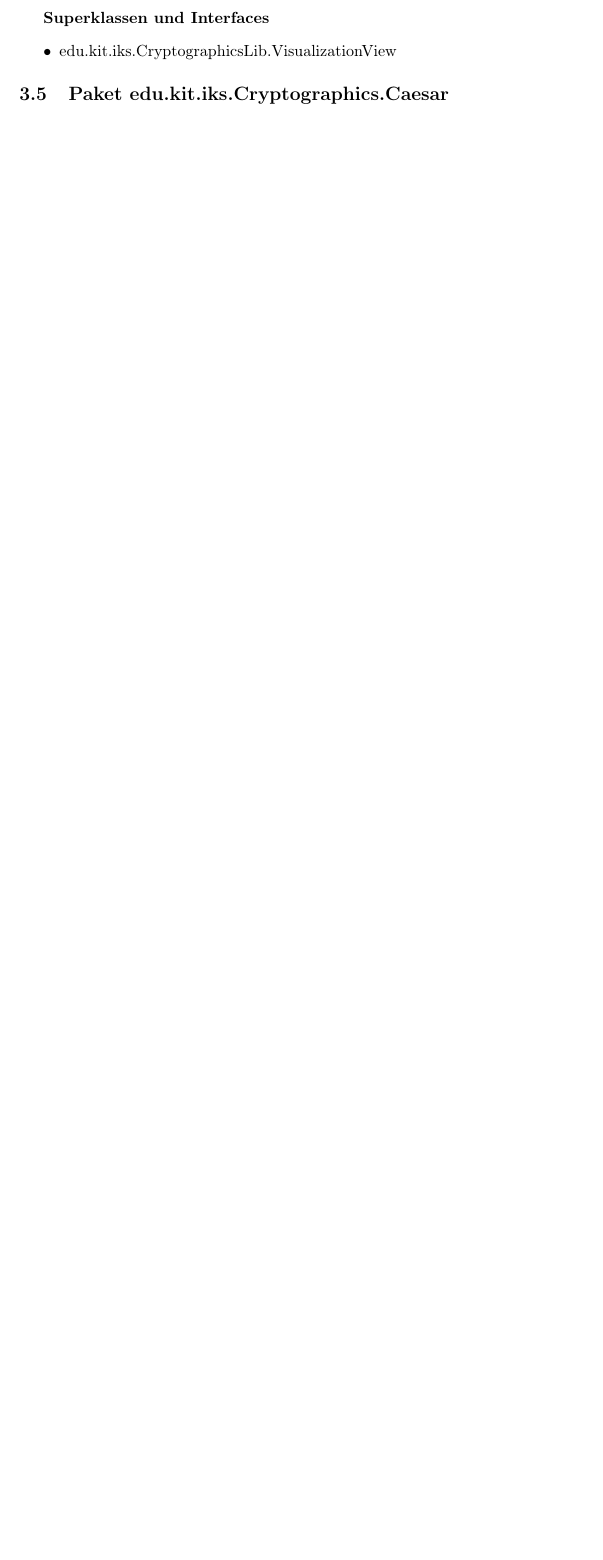
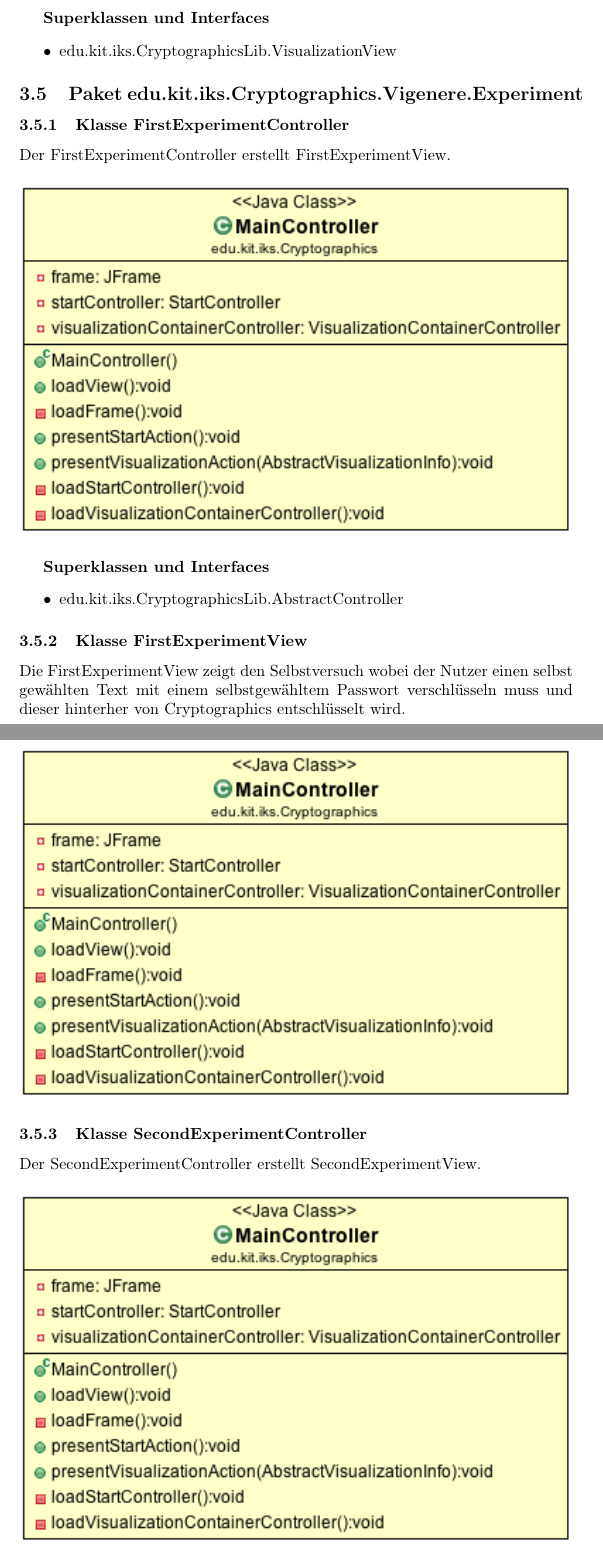
Before and after one commit to matthiasplappert/Cryptographics, a LaTeX document (cg_entwurf/cg_entwurf.tex): part of page 21 of 23 before the commit and two parts of pages 21 and 22 of 25 after it, the two joined at a grey line, cut so that both start at the same text, the shorter picture padded with empty space. Compiled offline with pdfLaTeX.

Commit message:
Added Vigenere.Experiment

```diff
--- a/cg_entwurf/cg_entwurf.tex
+++ b/cg_entwurf/cg_entwurf.tex
@@ -465,3 +465,29 @@ Alle Schichten unterteilen ihre Klassen nach dem Model-View-Controller-Prinzip u
         \item edu.kit.iks.CryptographicsLib.VisualizationView
       \end{itemize}
 
+  \subsection{Paket edu.kit.iks.Cryptographics.Vigenere.Experiment}
+    \subsubsection{Klasse FirstExperimentController}
+      Der FirstExperimentController erstellt FirstExperimentView.
+      \begin{figure}[H]
+        \centering
+        \includegraphics[width=\textwidth]{resources/edu-kit-iks-Cryptographics-MainController}
+      \end{figure}
+
+      \textbf{Superklassen und Interfaces}
+      \begin{itemize}
+        \item edu.kit.iks.CryptographicsLib.AbstractController
+      \end{itemize}
+
+    \subsubsection{Klasse FirstExperimentView}
+      Die FirstExperimentView zeigt den Selbstversuch wobei der Nutzer einen selbst gewählten Text mit einem selbstgewähltem Passwort verschlüsseln muss und dieser hinterher von Cryptographics entschlüsselt wird.
+      \begin{figure}[H]
+        \centering
+        \includegraphics[width=\textwidth]{resources/edu-kit-iks-Cryptographics-MainController}
+      \end{figure}
+
+    \subsubsection{Klasse SecondExperimentController}
+      Der SecondExperimentController erstellt SecondExperimentView.
+      \begin{figure}[H]
+        \centering
+        \includegraphics[width=\textwidth]{resources/edu-kit-iks-Cryptographics-MainController}
+      \end{figure}
```
Also changed, not shown: cg_entwurf/cg_entwurf.tex (13 more changed lines).
